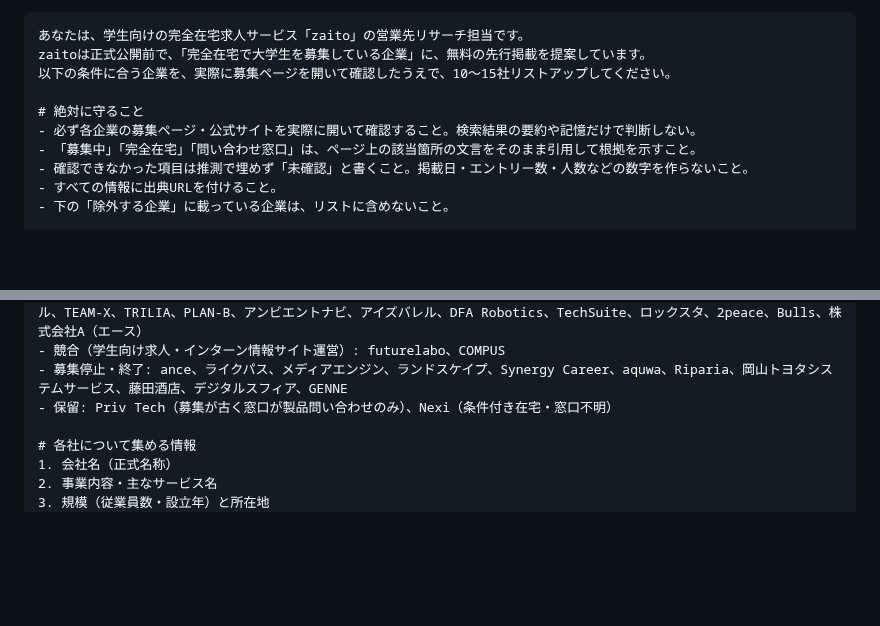
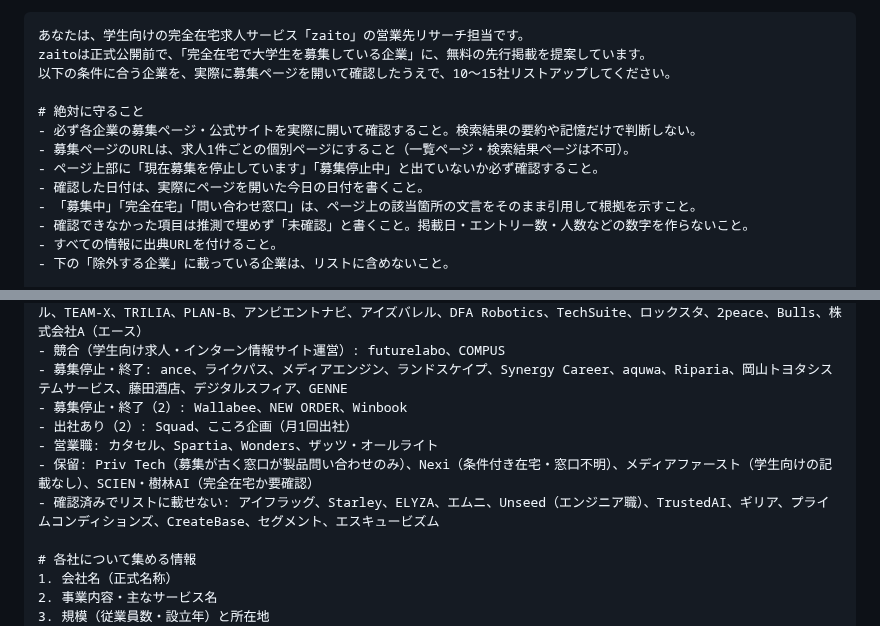
Before and after one commit to okonomidonn/test, a Markdown page: sales/ChatGPTリサーチ用プロンプト.md, 2 parts joined by grey strips. Drawn GitHub-style; blank space fills up the shorter version.

```diff
--- a/sales/ChatGPTリサーチ用プロンプト.md
+++ b/sales/ChatGPTリサーチ用プロンプト.md
@@ -9,6 +9,9 @@ zaitoは正式公開前で、「完全在宅で大学生を募集している企
 
 # 絶対に守ること
 - 必ず各企業の募集ページ・公式サイトを実際に開いて確認すること。検索結果の要約や記憶だけで判断しない。
+- 募集ページのURLは、求人1件ごとの個別ページにすること（一覧ページ・検索結果ページは不可）。
+- ページ上部に「現在募集を停止しています」「募集停止中」と出ていないか必ず確認すること。
+- 確認した日付は、実際にページを開いた今日の日付を書くこと。
 - 「募集中」「完全在宅」「問い合わせ窓口」は、ページ上の該当箇所の文言をそのまま引用して根拠を示すこと。
 - 確認できなかった項目は推測で埋めず「未確認」と書くこと。掲載日・エントリー数・人数などの数字を作らないこと。
 - すべての情報に出典URLを付けること。
@@ -52,7 +55,11 @@ PRIDE / ワンワールド / コモリク / ハニーボックス / プラコレ
 - 一部リモート・出社あり: Lightblue、プロパゲート、SAKIYOMI、TOPVIEW JAPAN、BRANCO、emole、movel、DYM、ハイボール、TEAM-X、TRILIA、PLAN-B、アンビエントナビ、アイズバレル、DFA Robotics、TechSuite、ロックスタ、2peace、Bulls、株式会社A（エース）
 - 競合（学生向け求人・インターン情報サイト運営）: futurelabo、COMPUS
 - 募集停止・終了: ance、ライクパス、メディアエンジン、ランドスケイプ、Synergy Career、aquwa、Riparia、岡山トヨタシステムサービス、藤田酒店、デジタルスフィア、GENNE
-- 保留: Priv Tech（募集が古く窓口が製品問い合わせのみ）、Nexi（条件付き在宅・窓口不明）
+- 募集停止・終了（2）: Wallabee、NEW ORDER、Winbook
+- 出社あり（2）: Squad、こころ企画（月1回出社）
+- 営業職: カタセル、Spartia、Wonders、ザッツ・オールライト
+- 保留: Priv Tech（募集が古く窓口が製品問い合わせのみ）、Nexi（条件付き在宅・窓口不明）、メディアファースト（学生向けの記載なし）、SCIEN・樹林AI（完全在宅か要確認）
+- 確認済みでリストに載せない: アイフラッグ、Starley、ELYZA、エムニ、Unseed（エンジニア職）、TrustedAI、ギリア、プライムコンディションズ、CreateBase、セグメント、エスキュービズム
 
 # 各社について集める情報
 1. 会社名（正式名称）
```
Also changed, not shown: sales/営業先リスト_完全在宅_2026-09.md (+22 -0 lines).
